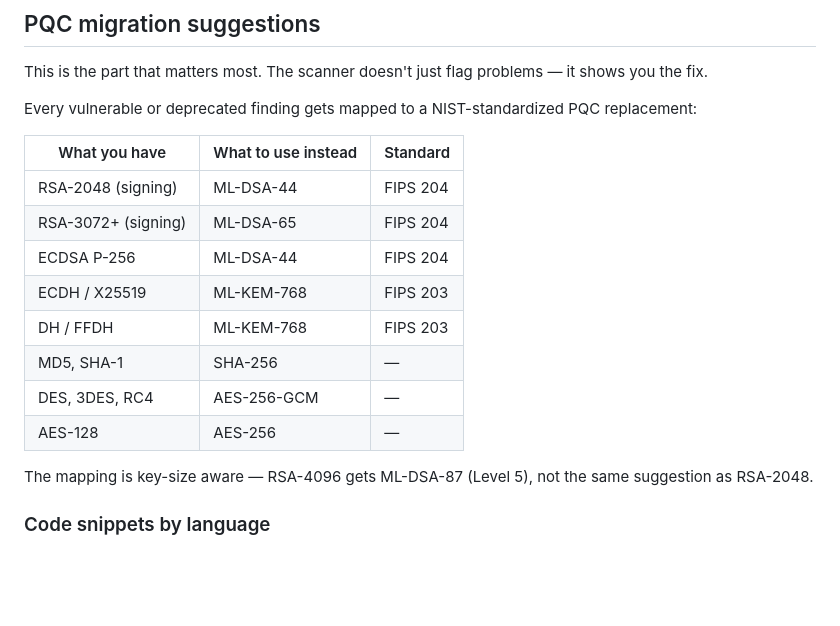
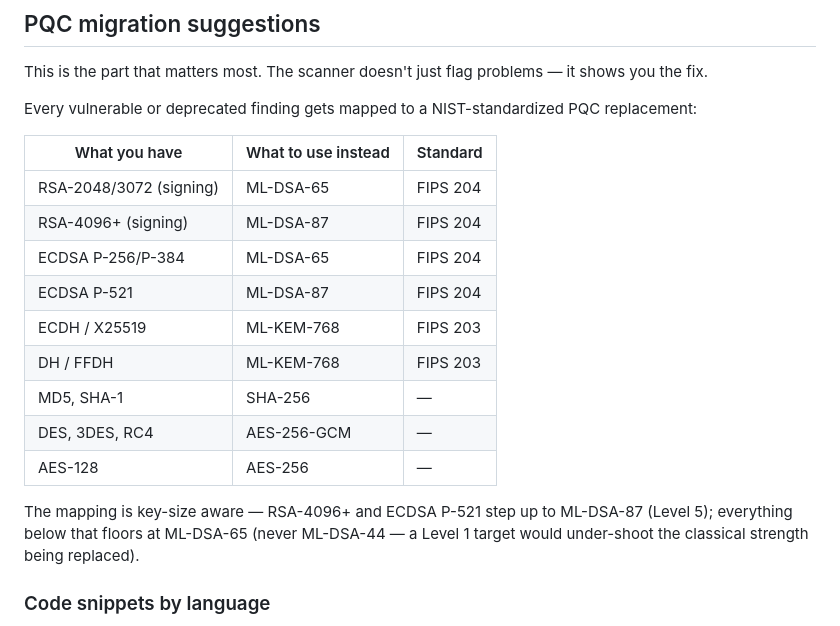
Before and after one commit to jimbo111/open-quantum-secure, a Markdown page: README.md, the part around the change. Rendered like a GitHub page; blank space fills up the shorter version.

Commit message:
Fix README PQC migration table to match ML-DSA-65 floor
RSA-2048 and ECDSA P-256 still showed ML-DSA-44, which the scanner
no longer recommends since the ML-DSA-65 signature floor fix.

```diff
--- a/README.md
+++ b/README.md
@@ -67,16 +67,17 @@ Every vulnerable or deprecated finding gets mapped to a NIST-standardized PQC re
 
 | What you have | What to use instead | Standard |
 |--------------|-------------------|----------|
-| RSA-2048 (signing) | ML-DSA-44 | FIPS 204 |
-| RSA-3072+ (signing) | ML-DSA-65 | FIPS 204 |
-| ECDSA P-256 | ML-DSA-44 | FIPS 204 |
+| RSA-2048/3072 (signing) | ML-DSA-65 | FIPS 204 |
+| RSA-4096+ (signing) | ML-DSA-87 | FIPS 204 |
+| ECDSA P-256/P-384 | ML-DSA-65 | FIPS 204 |
+| ECDSA P-521 | ML-DSA-87 | FIPS 204 |
 | ECDH / X25519 | ML-KEM-768 | FIPS 203 |
 | DH / FFDH | ML-KEM-768 | FIPS 203 |
 | MD5, SHA-1 | SHA-256 | — |
 | DES, 3DES, RC4 | AES-256-GCM | — |
 | AES-128 | AES-256 | — |
 
-The mapping is key-size aware — RSA-4096 gets ML-DSA-87 (Level 5), not the same suggestion as RSA-2048.
+The mapping is key-size aware — RSA-4096+ and ECDSA P-521 step up to ML-DSA-87 (Level 5); everything below that floors at ML-DSA-65 (never ML-DSA-44 — a Level 1 target would under-shoot the classical strength being replaced).
 
 ### Code snippets by language
 
```
